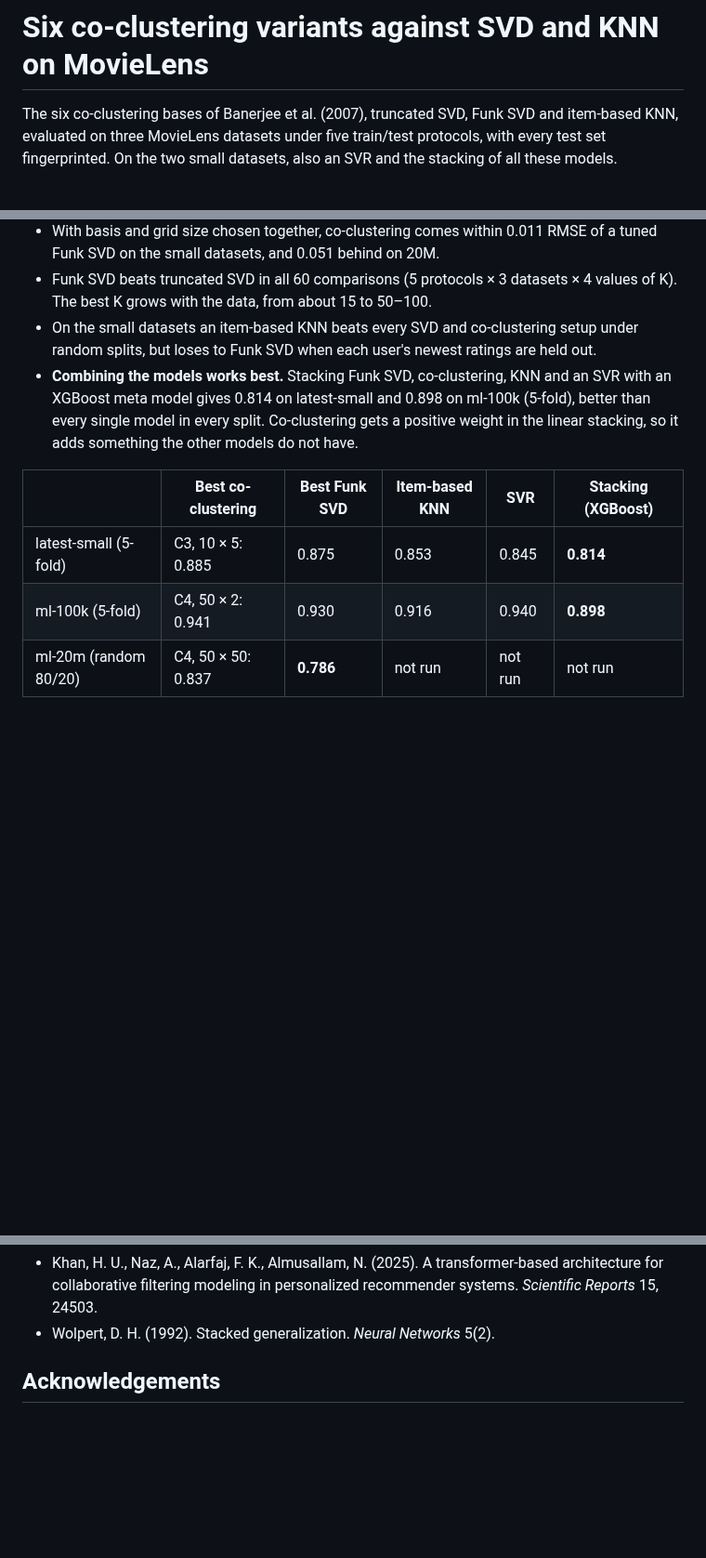
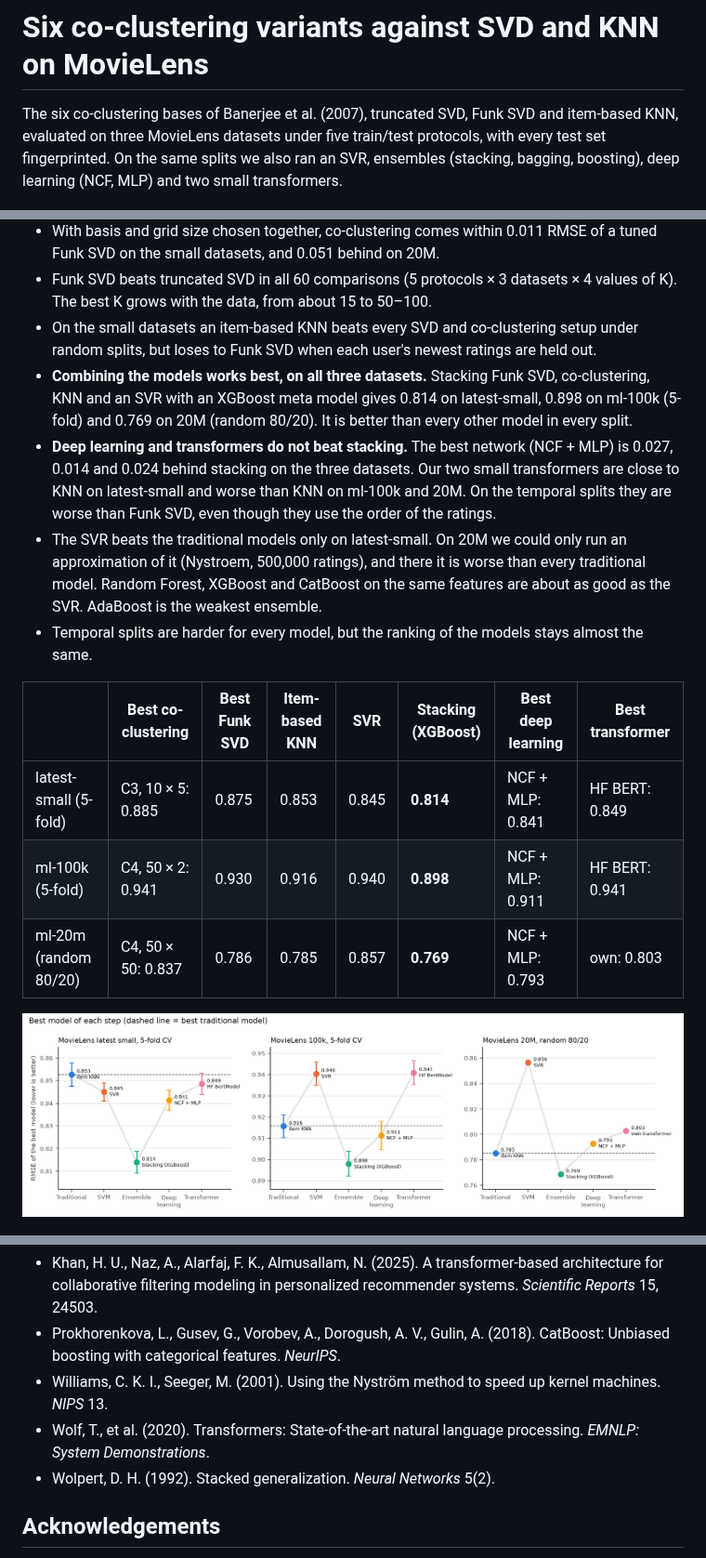
Before and after one commit to elifhusnaturkay/movielens-cf-reproducibility, a Markdown page: README.md, 3 parts joined by grey strips. Shown at 93% size. Rendered like a GitHub page; pictures changed too: results/figures/ensemble_chain.png; blank space fills up the shorter version.

```diff
--- a/README.md
+++ b/README.md
@@ -1,6 +1,6 @@
 # Six co-clustering variants against SVD and KNN on MovieLens
 
-The six co-clustering bases of Banerjee et al. (2007), truncated SVD, Funk SVD and item-based KNN, evaluated on three MovieLens datasets under five train/test protocols, with every test set fingerprinted. On the two small datasets, also an SVR and the stacking of all these models.
+The six co-clustering bases of Banerjee et al. (2007), truncated SVD, Funk SVD and item-based KNN, evaluated on three MovieLens datasets under five train/test protocols, with every test set fingerprinted. On the same splits we also ran an SVR, ensembles (stacking, bagging, boosting), deep learning (NCF, MLP) and two small transformers.
 
 ![Six co-clustering bases](results/figures/overview.png)
 
@@ -15,13 +15,18 @@ This repository contains all code, all raw results (more than 6,000 runs) and al
 - With basis and grid size chosen together, co-clustering comes within 0.011 RMSE of a tuned Funk SVD on the small datasets, and 0.051 behind on 20M.
 - Funk SVD beats truncated SVD in all 60 comparisons (5 protocols × 3 datasets × 4 values of K). The best K grows with the data, from about 15 to 50–100.
 - On the small datasets an item-based KNN beats every SVD and co-clustering setup under random splits, but loses to Funk SVD when each user's newest ratings are held out.
-- **Combining the models works best.** Stacking Funk SVD, co-clustering, KNN and an SVR with an XGBoost meta model gives 0.814 on latest-small and 0.898 on ml-100k (5-fold), better than every single model in every split. Co-clustering gets a positive weight in the linear stacking, so it adds something the other models do not have.
+- **Combining the models works best, on all three datasets.** Stacking Funk SVD, co-clustering, KNN and an SVR with an XGBoost meta model gives 0.814 on latest-small, 0.898 on ml-100k (5-fold) and 0.769 on 20M (random 80/20). It is better than every other model in every split.
+- **Deep learning and transformers do not beat stacking.** The best network (NCF + MLP) is 0.027, 0.014 and 0.024 behind stacking on the three datasets. Our two small transformers are close to KNN on latest-small and worse than KNN on ml-100k and 20M. On the temporal splits they are worse than Funk SVD, even though they use the order of the ratings.
+- The SVR beats the traditional models only on latest-small. On 20M we could only run an approximation of it (Nystroem, 500,000 ratings), and there it is worse than every traditional model. Random Forest, XGBoost and CatBoost on the same features are about as good as the SVR. AdaBoost is the weakest ensemble.
+- Temporal splits are harder for every model, but the ranking of the models stays almost the same.
 
-| | Best co-clustering | Best Funk SVD | Item-based KNN | SVR | Stacking (XGBoost) |
-|---|---|---|---|---|---|
-| latest-small (5-fold) | C3, 10 × 5: 0.885 | 0.875 | 0.853 | 0.845 | **0.814** |
-| ml-100k (5-fold) | C4, 50 × 2: 0.941 | 0.930 | 0.916 | 0.940 | **0.898** |
-| ml-20m (random 80/20) | C4, 50 × 50: 0.837 | **0.786** | not run | not run | not run |
+| | Best co-clustering | Best Funk SVD | Item-based KNN | SVR | Stacking (XGBoost) | Best deep learning | Best transformer |
+|---|---|---|---|---|---|---|---|
+| latest-small (5-fold) | C3, 10 × 5: 0.885 | 0.875 | 0.853 | 0.845 | **0.814** | NCF + MLP: 0.841 | HF BERT: 0.849 |
+| ml-100k (5-fold) | C4, 50 × 2: 0.941 | 0.930 | 0.916 | 0.940 | **0.898** | NCF + MLP: 0.911 | HF BERT: 0.941 |
+| ml-20m (random 80/20) | C4, 50 × 50: 0.837 | 0.786 | 0.785 | 0.857 | **0.769** | NCF + MLP: 0.793 | own: 0.803 |
+
+![Best model of each step](results/figures/ensemble_chain.png)
 
 ![Summary](results/figures/summary.png)
 
@@ -121,4 +145,7 @@ The full 81-cell grid was not run on 20M (K = L only), KNN, SVR and stacking wer
 - Khan, H. U., Naz, A., Alarfaj, F. K., Almusallam, N. (2025). A transformer-based architecture for collaborative filtering modeling in personalized recommender systems. *Scientific Reports* 15, 24503.
+- Prokhorenkova, L., Gusev, G., Vorobev, A., Dorogush, A. V., Gulin, A. (2018). CatBoost: Unbiased boosting with categorical features. *NeurIPS*.
+- Williams, C. K. I., Seeger, M. (2001). Using the Nyström method to speed up kernel machines. *NIPS* 13.
+- Wolf, T., et al. (2020). Transformers: State-of-the-art natural language processing. *EMNLP: System Demonstrations*.
 - Wolpert, D. H. (1992). Stacked generalization. *Neural Networks* 5(2).
 
 ## Acknowledgements
```
Also changed, not shown: other parts of README.md (+31 -12 lines), results/figures/ensemble_ml20m.png (added), results/figures/ensemble_models.png, results/figures/ensemble_temporal.png (added), 10 other files.
